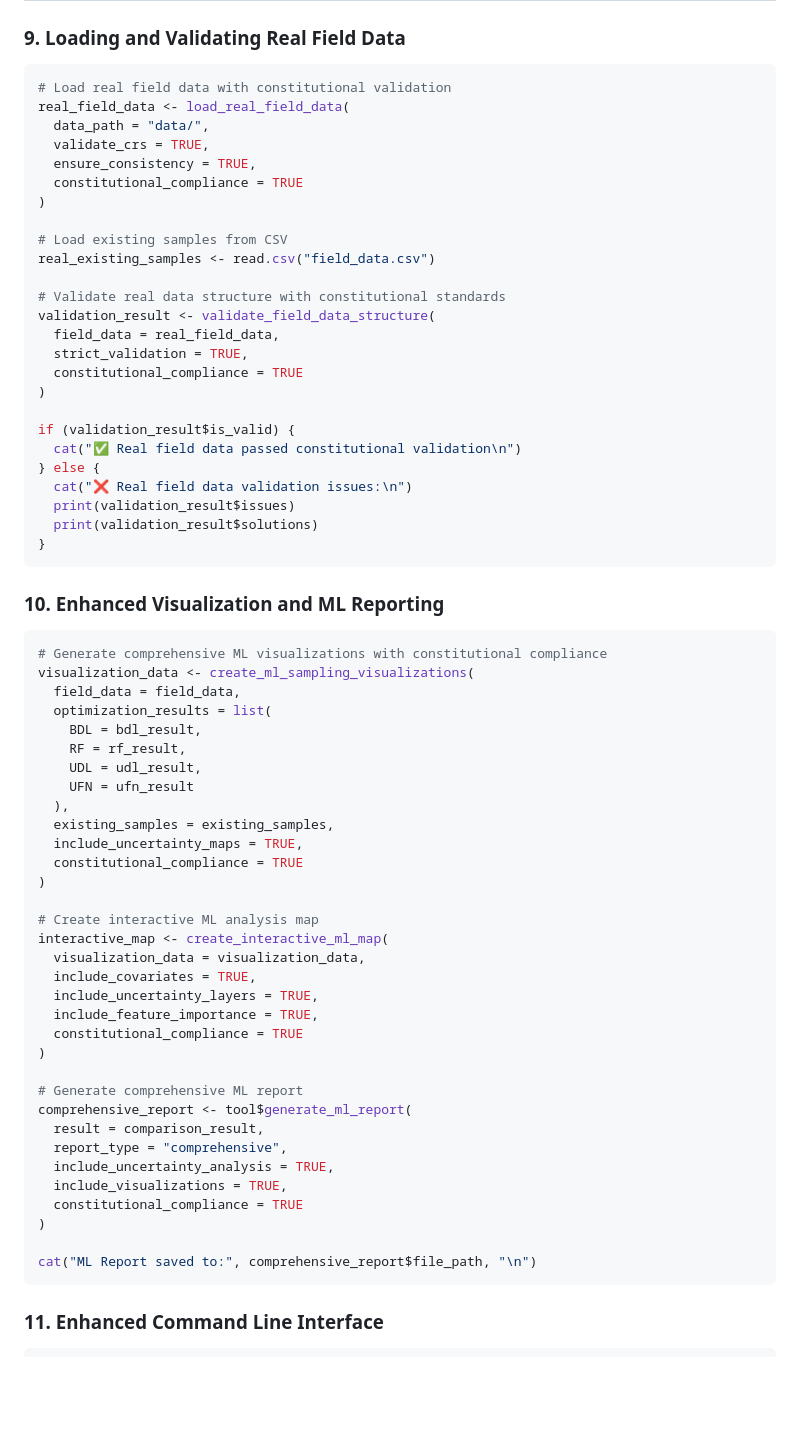
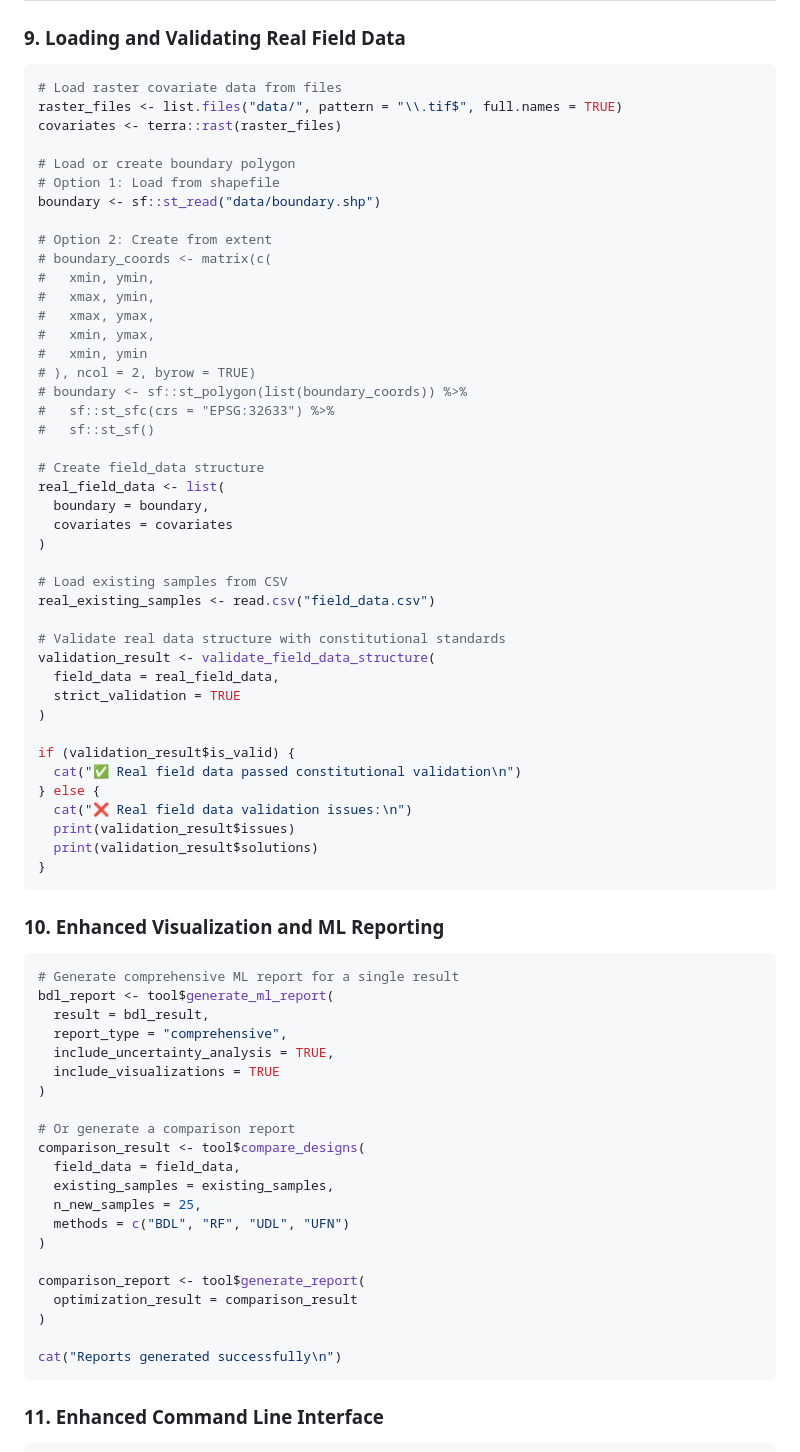
Before and after one commit to ccarbajal16/MLSampling, a Markdown page: README.md, the part around one of its changes. GitHub-like rendering; blank space fills up the shorter version.

````diff
--- a/README.md
+++ b/README.md
@@ -328,12 +357,30 @@ print(uncertainty_analysis$uncertainty_summary)
 ### 9. Loading and Validating Real Field Data
 
 ```r
-# Load real field data with constitutional validation
-real_field_data <- load_real_field_data(
-  data_path = "data/",
-  validate_crs = TRUE,
-  ensure_consistency = TRUE,
-  constitutional_compliance = TRUE
+# Load raster covariate data from files
+raster_files <- list.files("data/", pattern = "\\.tif$", full.names = TRUE)
+covariates <- terra::rast(raster_files)
+
+# Load or create boundary polygon
+# Option 1: Load from shapefile
+boundary <- sf::st_read("data/boundary.shp")
+
+# Option 2: Create from extent
+# boundary_coords <- matrix(c(
+#   xmin, ymin,
+#   xmax, ymin,
+#   xmax, ymax,
+#   xmin, ymax,
+#   xmin, ymin
+# ), ncol = 2, byrow = TRUE)
+# boundary <- sf::st_polygon(list(boundary_coords)) %>%
+#   sf::st_sfc(crs = "EPSG:32633") %>%
+#   sf::st_sf()
+
+# Create field_data structure
+real_field_data <- list(
+  boundary = boundary,
+  covariates = covariates
 )
 
 # Load existing samples from CSV
@@ -342,8 +389,7 @@ real_existing_samples <- read.csv("field_data.csv")
 # Validate real data structure with constitutional standards
 validation_result <- validate_field_data_structure(
   field_data = real_field_data,
-  strict_validation = TRUE,
-  constitutional_compliance = TRUE
+  strict_validation = TRUE
 )
 
 if (validation_result$is_valid) {
@@ -358,39 +404,27 @@ if (validation_result$is_valid) {
 ### 10. Enhanced Visualization and ML Reporting
 
 ```r
-# Generate comprehensive ML visualizations with constitutional compliance
-visualization_data <- create_ml_sampling_visualizations(
-  field_data = field_data,
-  optimization_results = list(
-    BDL = bdl_result,
-    RF = rf_result,
-    UDL = udl_result,
-    UFN = ufn_result
-  ),
-  existing_samples = existing_samples,
-  include_uncertainty_maps = TRUE,
-  constitutional_compliance = TRUE
+# Generate comprehensive ML report for a single result
+bdl_report <- tool$generate_ml_report(
+  result = bdl_result,
+  report_type = "comprehensive",
+  include_uncertainty_analysis = TRUE,
+  include_visualizations = TRUE
 )
 
-# Create interactive ML analysis map
-interactive_map <- create_interactive_ml_map(
-  visualization_data = visualization_data,
-  include_covariates = TRUE,
-  include_uncertainty_layers = TRUE,
-  include_feature_importance = TRUE,
-  constitutional_compliance = TRUE
+# Or generate a comparison report
+comparison_result <- tool$compare_designs(
+  field_data = field_data,
+  existing_samples = existing_samples,
+  n_new_samples = 25,
+  methods = c("BDL", "RF", "UDL", "UFN")
 )
 
-# Generate comprehensive ML report
-comprehensive_report <- tool$generate_ml_report(
-  result = comparison_result,
-  report_type = "comprehensive",
-  include_uncertainty_analysis = TRUE,
-  include_visualizations = TRUE,
-  constitutional_compliance = TRUE
+comparison_report <- tool$generate_report(
+  optimization_result = comparison_result
 )
 
-cat("ML Report saved to:", comprehensive_report$file_path, "\n")
+cat("Reports generated successfully\n")
 ```
 
 ### 11. Enhanced Command Line Interface
````
Also changed, not shown: other parts of README.md (+42 -13 lines).
